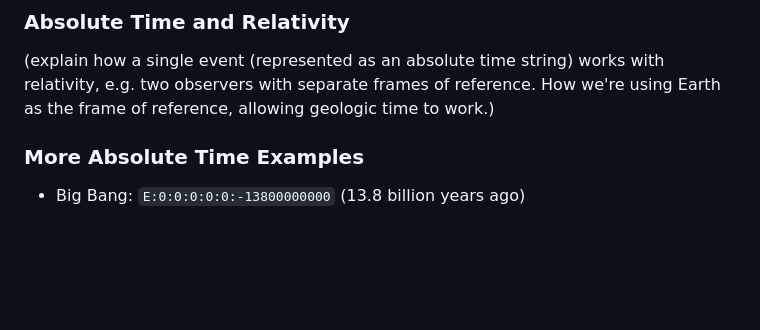
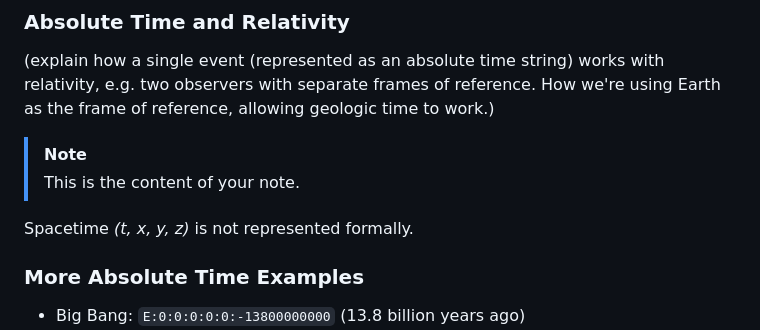
Before and after one commit to geckooooo/absclock, a Markdown page: README.md, the part around the change. GitHub-like rendering; blank space fills up the shorter version.

Commit message:
relativity

```diff
--- a/README.md
+++ b/README.md
@@ -218,6 +218,12 @@ This expresses an event happening on Chrismas 2025 at 4-9pm (maybe Christmas din
 
 (explain how a single event (represented as an absolute time string) works with relativity, e.g. two observers with separate frames of reference. How we're using Earth as the frame of reference, allowing geologic time to work.)
 
+> [!NOTE]
+> This is the content of your note.
+
+Spacetime *(t, x, y, z)* is not represented formally.
+
+
 ### More Absolute Time Examples
 
 * Big Bang: `E:0:0:0:0:0:-13800000000` (13.8 billion years ago)
```
